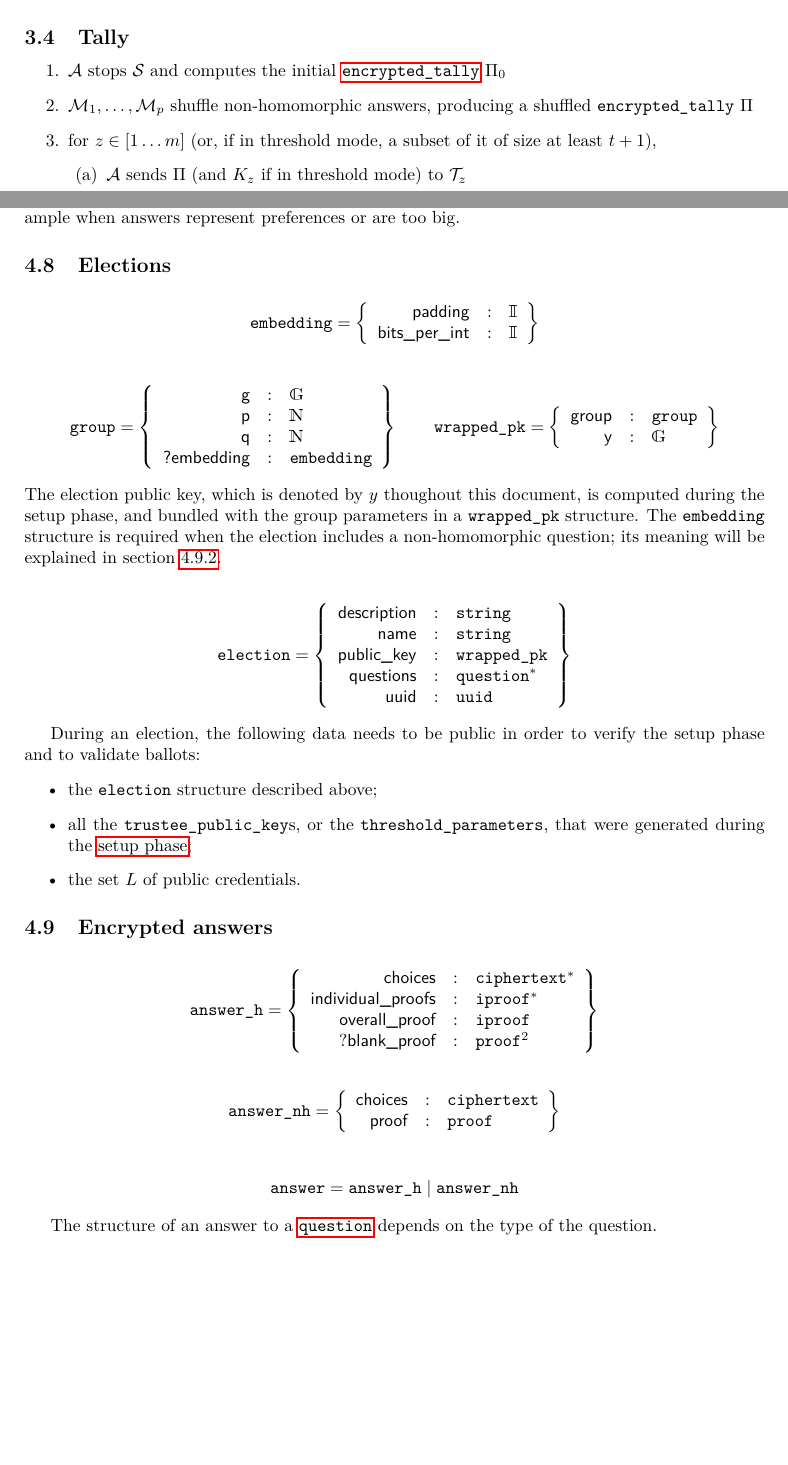
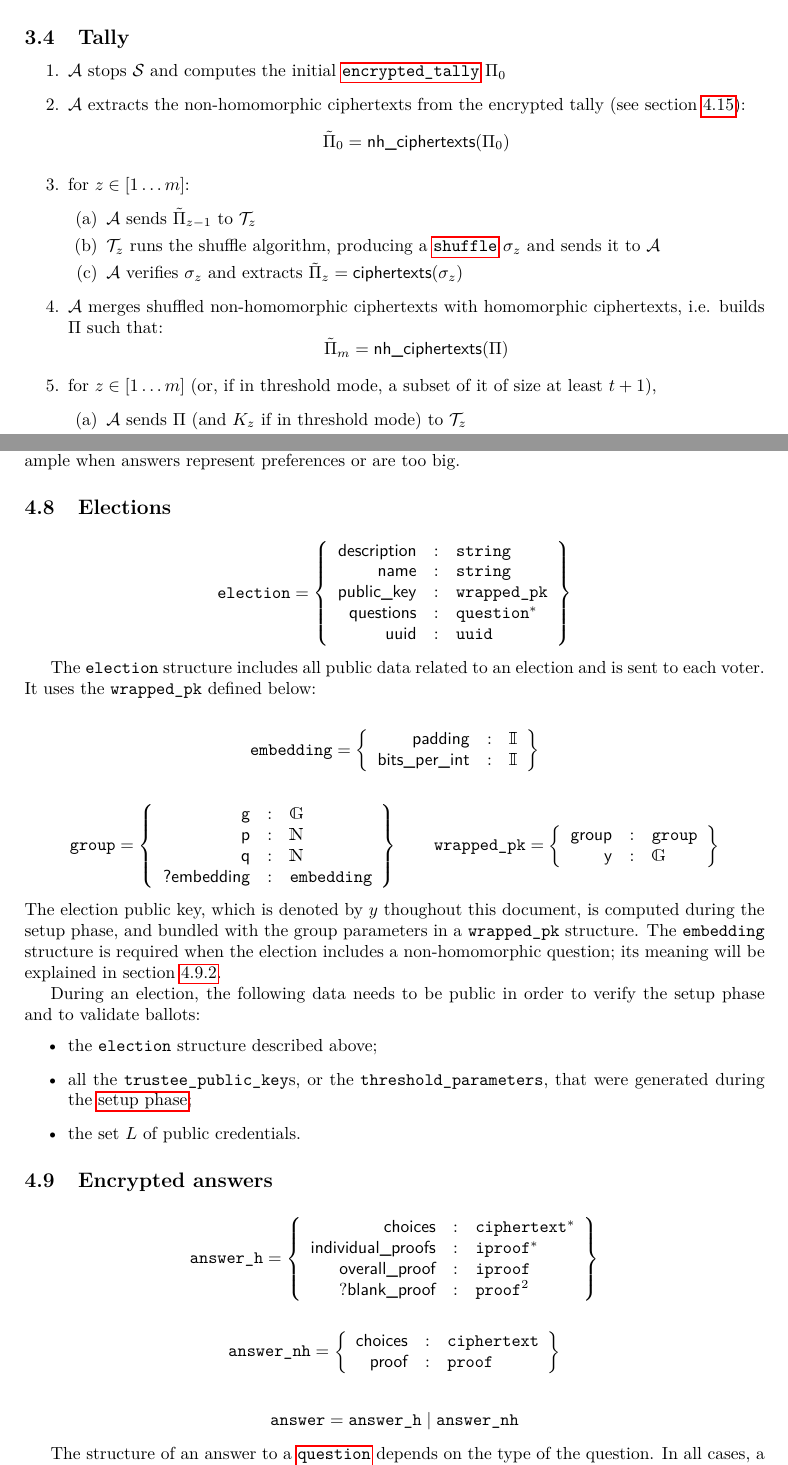
Before and after one commit to glondu/belenios, a LaTeX document (doc/specification.tex): two parts of pages 4 and 11 of 29, joined at a grey line, cut so that both start at the same text, the shorter picture padded with empty space. Compiled offline with pdfLaTeX.

Commit message:
Improve specification

```diff
--- a/doc/specification.tex
+++ b/doc/specification.tex
@@ -215,8 +215,22 @@ voters), credentials can be recovered:
 \begin{enumerate}
 \item $\mathcal{A}$ stops $\mathcal{S}$ and computes the initial
   \hyperref[tally]{$\etally$} $\Pi_0$
-\item $\mathcal{M}_1,\dots,\mathcal{M}_p$ shuffle non-homomorphic
-  answers, producing a shuffled $\etally$ $\Pi$
+\item $\mathcal{A}$ extracts the non-homomorphic ciphertexts from the
+  encrypted tally (see
+  section~\ref{shuffles}):
+  \[\tilde\Pi_0=\textsf{nh\_ciphertexts}(\Pi_0)\]
+\item for $z\in[1\dots m]$:
+  \begin{enumerate}
+  \item $\mathcal{A}$ sends $\tilde\Pi_{z-1}$ to $\mathcal{T}_z$
+  \item $\mathcal{T}_z$ runs the shuffle algorithm, producing a
+    \hyperref[shuffles]{$\texttt{shuffle}$} $\sigma_z$ and sends it to
+    $\mathcal{A}$
+  \item $\mathcal{A}$ verifies $\sigma_z$ and extracts
+    $\tilde\Pi_z=\textsf{ciphertexts}(\sigma_z)$
+  \end{enumerate}
+\item $\mathcal{A}$ merges shuffled non-homomorphic ciphertexts with
+  homomorphic ciphertexts, i.e. builds $\Pi$ such
+  that:\[\tilde\Pi_m=\textsf{nh\_ciphertexts}(\Pi)\]
 \item for $z\in[1\dots m]$ (or, if in threshold mode, a subset of it
   of size at least $t+1$),
   \begin{enumerate}
@@ -780,6 +795,22 @@ big.
 \newcommand{\iprove}{\textsf{iprove}}
 
 \begin{gather*}
+  \election=\left\{
+    \begin{array}{rcl}
+      \textsf{description}&:&\jstring\\
+      \textsf{name}&:&\jstring\\
+      \textsf{public\_key}&:&\texttt{wrapped\_pk}\\
+      \textsf{questions}&:&\texttt{question}^\ast\\
+      \textsf{uuid}&:&\texttt{uuid}
+    \end{array}
+  \right\}
+\end{gather*}
+
+The $\election$ structure includes all public data related to an
+election and is sent to each voter. It uses the $\texttt{wrapped\_pk}$
+defined below:
+
+\begin{gather*}
   \texttt{embedding}=\left\{
     \begin{array}{rcl}
       \textsf{padding}&:&\I\\
@@ -811,18 +842,6 @@ group parameters in a \texttt{wrapped\_pk} structure. The
 \texttt{embedding} structure is required when the election includes a
 non-homomorphic question; its meaning will be explained in
 section~\ref{nh-answers}.
-
-\begin{gather*}
-  \election=\left\{
-    \begin{array}{rcl}
-      \textsf{description}&:&\jstring\\
-      \textsf{name}&:&\jstring\\
-      \textsf{public\_key}&:&\texttt{wrapped\_pk}\\
-      \textsf{questions}&:&\texttt{question}^\ast\\
-      \textsf{uuid}&:&\texttt{uuid}
-    \end{array}
-  \right\}
-\end{gather*}
 
 During an election, the following data needs to be public in order to
 verify the setup phase and to validate ballots:
@@ -862,7 +881,9 @@ verify the setup phase and to validate ballots:
 \end{gather*}
 
 The structure of an answer to a \hyperref[elections]{$\question$}
-depends on the type of the question.
+depends on the type of the question. In all cases, a
+\hyperref[credentials]{credential} $c$ is needed. Let $s=\secret(c)$,
+and $S=g^s$ written in base 10.
 
 \subsubsection{Homomorphic answers}
 
```
Also changed, not shown: doc/specification.tex (38 more changed lines).
